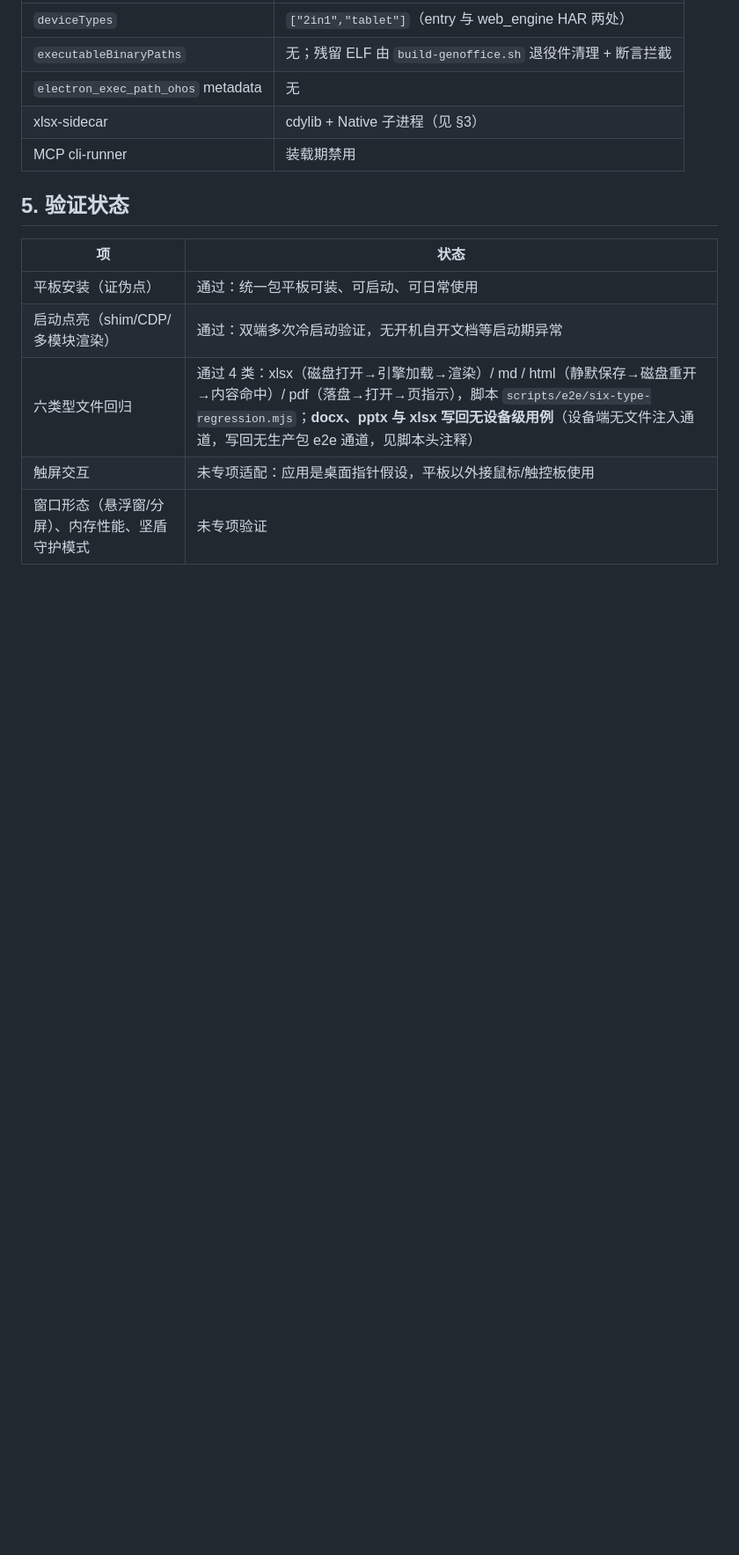
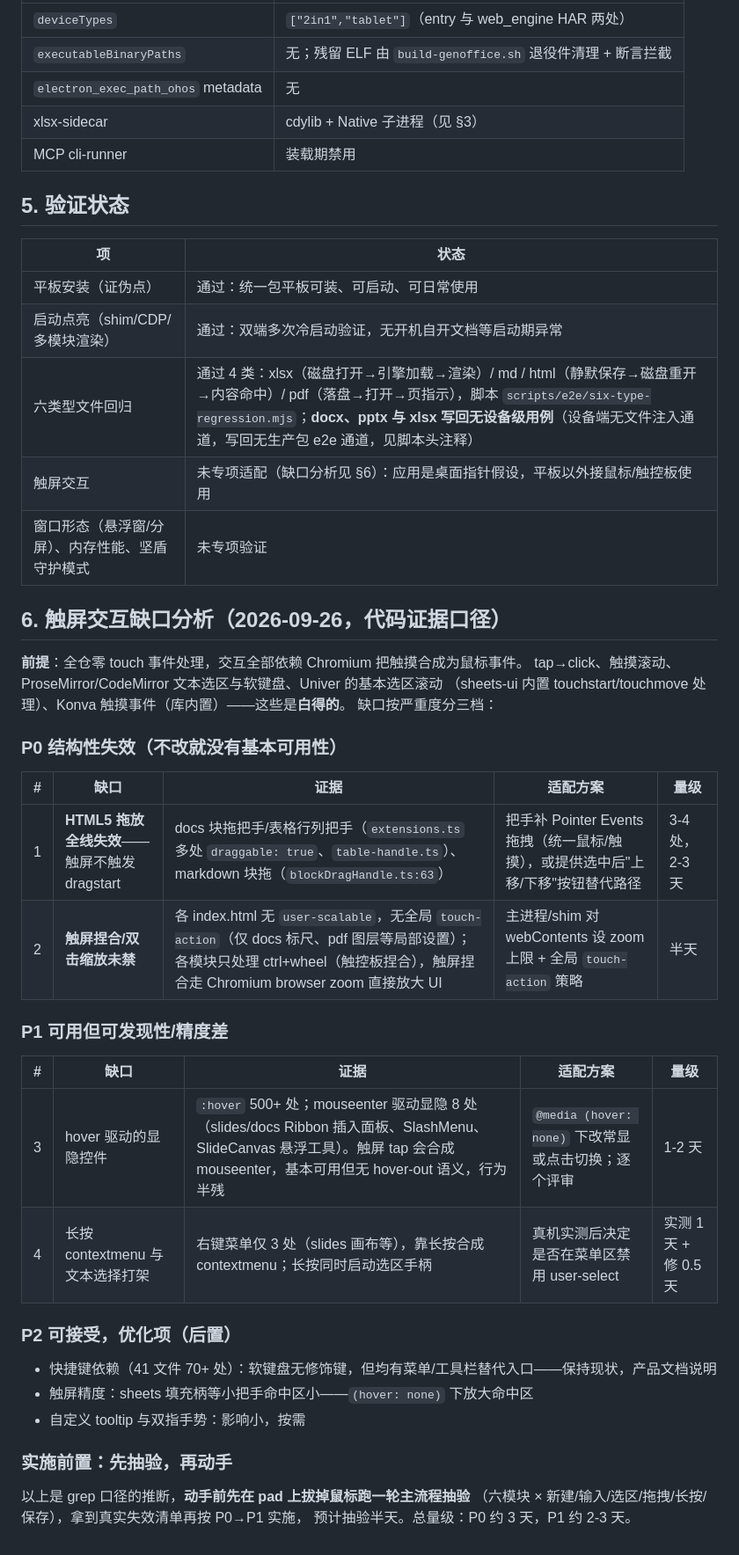
Before and after one commit to hackeris/SotaOffice, a Markdown page: docs/PAD_MIGRATION.md, the part around the change. Shown at 88% size. GitHub-like rendering; blank space fills up the shorter version.

Commit message:
触屏交互缺口分析入库:P0/P1/P2 分级与适配方案
零 touch 处理、全靠 Chromium 合成鼠标事件的前提下的证据口径:
- P0 结构性失效:HTML5 拖放全线失效(docs/markdown 块把手、表格把手,
  触屏不触发 dragstart);触屏捏合/双击缩放未禁(viewport 与 touch-action
  无全局控制,browser zoom 直接放大 UI)
- P1:hover 显隐控件(500+ 处)可发现性、长按 contextmenu 与选区冲突
- P2:快捷键(有菜单兜底)、小把手精度、tooltip
- 实施前置:pad 拔鼠标主流程抽验半天,拿真实失效清单再按 P0→P1 动手

```diff
--- a/docs/PAD_MIGRATION.md
+++ b/docs/PAD_MIGRATION.md
@@ -69,5 +69,38 @@ launcher ELF 在 2in1 上也没有 exec 消费者，可执行位对两端都是
 | 平板安装（证伪点） | 通过：统一包平板可装、可启动、可日常使用 |
 | 启动点亮（shim/CDP/多模块渲染） | 通过：双端多次冷启动验证，无开机自开文档等启动期异常 |
 | 六类型文件回归 | 通过 4 类：xlsx（磁盘打开→引擎加载→渲染）/ md / html（静默保存→磁盘重开→内容命中）/ pdf（落盘→打开→页指示），脚本 `scripts/e2e/six-type-regression.mjs`；**docx、pptx 与 xlsx 写回无设备级用例**（设备端无文件注入通道，写回无生产包 e2e 通道，见脚本头注释） |
-| 触屏交互 | 未专项适配：应用是桌面指针假设，平板以外接鼠标/触控板使用 |
+| 触屏交互 | 未专项适配（缺口分析见 §6）：应用是桌面指针假设，平板以外接鼠标/触控板使用 |
 | 窗口形态（悬浮窗/分屏）、内存性能、坚盾守护模式 | 未专项验证 |
+
+## 6. 触屏交互缺口分析（2026-09-26，代码证据口径）
+
+**前提**：全仓零 touch 事件处理，交互全部依赖 Chromium 把触摸合成为鼠标事件。
+tap→click、触摸滚动、ProseMirror/CodeMirror 文本选区与软键盘、Univer 的基本选区滚动
+（sheets-ui 内置 touchstart/touchmove 处理）、Konva 触摸事件（库内置）——这些是**白得的**。
+缺口按严重度分三档：
+
+### P0 结构性失效（不改就没有基本可用性）
+
+| # | 缺口 | 证据 | 适配方案 | 量级 |
+| --- | --- | --- | --- | --- |
+| 1 | **HTML5 拖放全线失效**——触屏不触发 dragstart | docs 块拖把手/表格行列把手（`extensions.ts` 多处 `draggable: true`、`table-handle.ts`）、markdown 块拖（`blockDragHandle.ts:63`） | 把手补 Pointer Events 拖拽（统一鼠标/触摸），或提供选中后"上移/下移"按钮替代路径 | 3-4 处，2-3 天 |
+| 2 | **触屏捏合/双击缩放未禁** | 各 index.html 无 `user-scalable`，无全局 `touch-action`（仅 docs 标尺、pdf 图层等局部设置）；各模块只处理 ctrl+wheel（触控板捏合），触屏捏合走 Chromium browser zoom 直接放大 UI | 主进程/shim 对 webContents 设 zoom 上限 + 全局 `touch-action` 策略 | 半天 |
+
+### P1 可用但可发现性/精度差
+
+| # | 缺口 | 证据 | 适配方案 | 量级 |
+| --- | --- | --- | --- | --- |
+| 3 | hover 驱动的显隐控件 | `:hover` 500+ 处；mouseenter 驱动显隐 8 处（slides/docs Ribbon 插入面板、SlashMenu、SlideCanvas 悬浮工具）。触屏 tap 会合成 mouseenter，基本可用但无 hover-out 语义，行为半残 | `@media (hover: none)` 下改常显或点击切换；逐个评审 | 1-2 天 |
+| 4 | 长按 contextmenu 与文本选择打架 | 右键菜单仅 3 处（slides 画布等），靠长按合成 contextmenu；长按同时启动选区手柄 | 真机实测后决定是否在菜单区禁用 user-select | 实测 1 天 + 修 0.5 天 |
+
+### P2 可接受，优化项（后置）
+
+- 快捷键依赖（41 文件 70+ 处）：软键盘无修饰键，但均有菜单/工具栏替代入口——保持现状，产品文档说明
+- 触屏精度：sheets 填充柄等小把手命中区小——`(hover: none)` 下放大命中区
+- 自定义 tooltip 与双指手势：影响小，按需
+
+### 实施前置：先抽验，再动手
+
+以上是 grep 口径的推断，**动手前先在 pad 上拔掉鼠标跑一轮主流程抽验**
+（六模块 × 新建/输入/选区/拖拽/长按/保存），拿到真实失效清单再按 P0→P1 实施，
+预计抽验半天。总量级：P0 约 3 天，P1 约 2-3 天。
```
